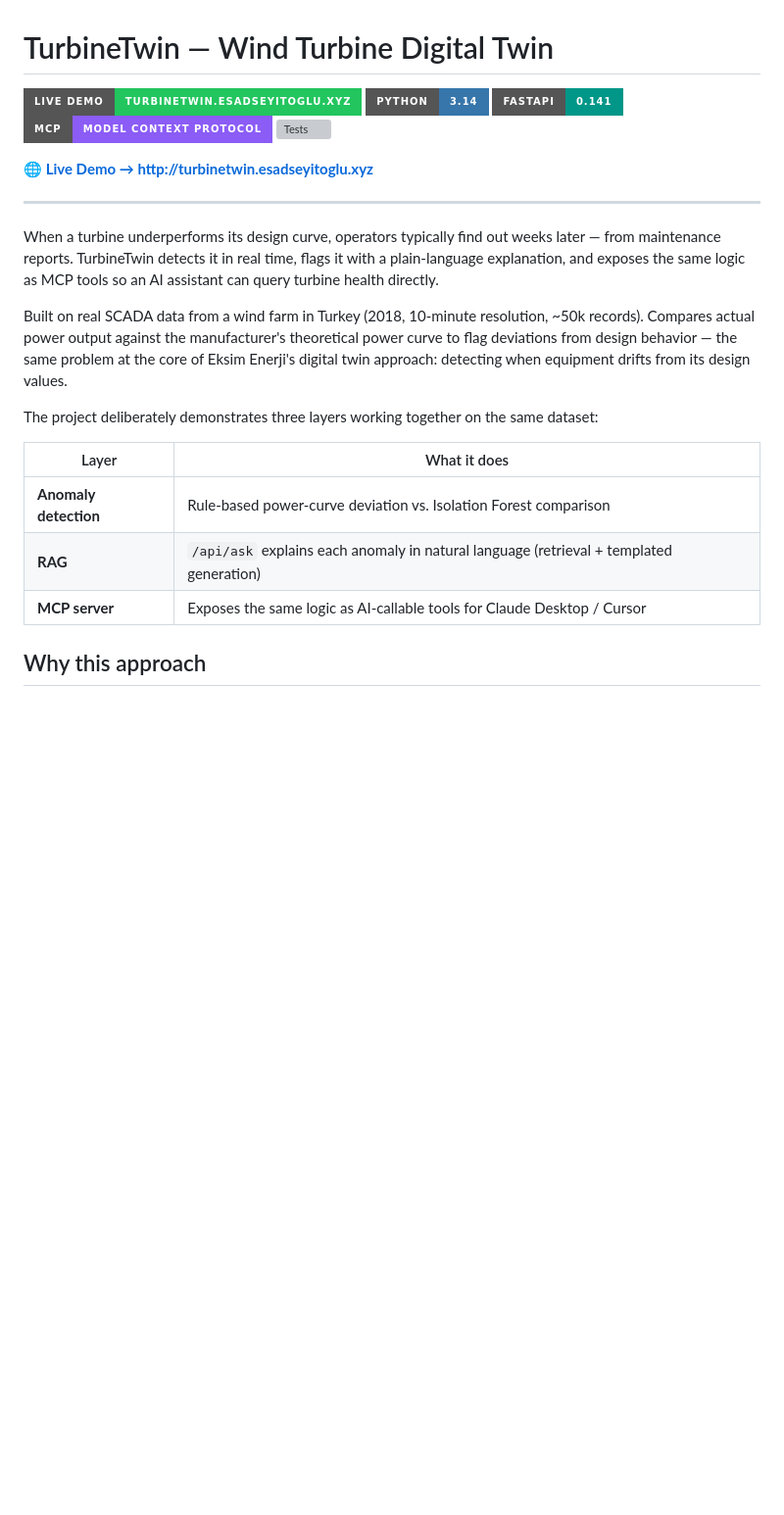
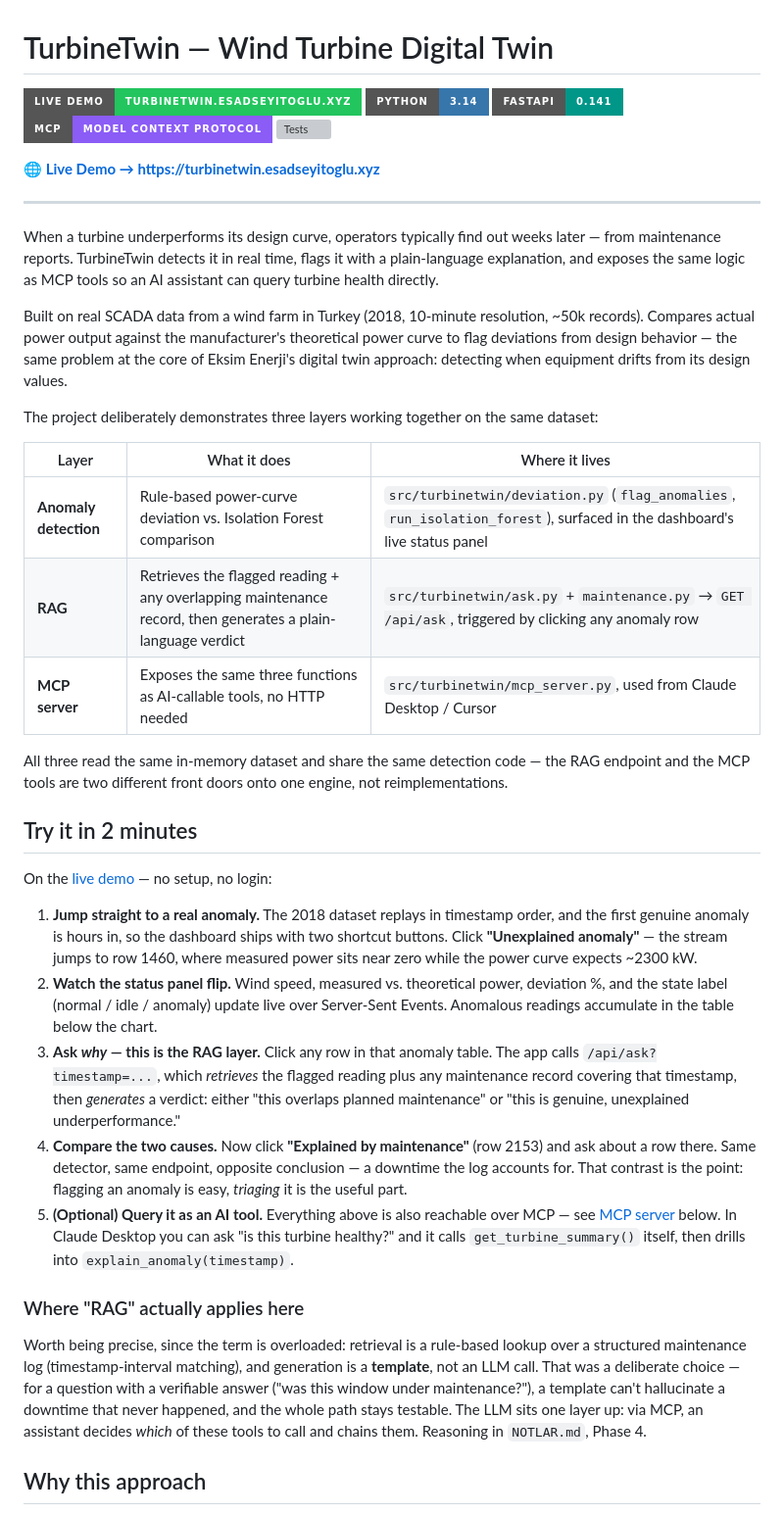
Before and after one commit to esadseyitoglu1/TurbineTwin, a Markdown page: README.md, the part around one of its changes. Shown at 98% size. Drawn GitHub-style; badges without logos; blank space fills up the shorter version; grey boxes are pictures that could not be loaded.

Commit message:
docs: add a 2-minute walkthrough and clarify where RAG/MCP actually apply
The README explained the three layers but never told a first-time reader
what to click. Adds a step-by-step tutorial against the live demo (jump to
a known anomaly, read the status panel, ask why, compare an unexplained
anomaly against a maintenance-explained one), plus a short section being
precise about what "RAG" means here: rule-based retrieval over the
maintenance log with template generation, with the LLM one layer up via MCP
deciding which tool to call.

Also maps each layer to the file it lives in, and fixes two stale badges
(34 -> 43 tests, http -> https).

Co-Authored-By: Claude Opus 5 <noreply@anthropic.com>

```diff
--- a/README.md
+++ b/README.md
@@ -8,5 +8,5 @@
 
-**🌐 [Live Demo → http://turbinetwin.esadseyitoglu.xyz](http://turbinetwin.esadseyitoglu.xyz)**
+**🌐 [Live Demo → https://turbinetwin.esadseyitoglu.xyz](https://turbinetwin.esadseyitoglu.xyz)**
 
 ---
 
@@ -23,11 +23,53 @@ approach: detecting when equipment drifts from its design values.
 
 The project deliberately demonstrates three layers working together on the same dataset:
 
-| Layer | What it does |
-|---|---|
-| **Anomaly detection** | Rule-based power-curve deviation vs. Isolation Forest comparison |
-| **RAG** | `/api/ask` explains each anomaly in natural language (retrieval + templated generation) |
-| **MCP server** | Exposes the same logic as AI-callable tools for Claude Desktop / Cursor |
+| Layer | What it does | Where it lives |
+|---|---|---|
+| **Anomaly detection** | Rule-based power-curve deviation vs. Isolation Forest comparison | `src/turbinetwin/deviation.py` (`flag_anomalies`, `run_isolation_forest`), surfaced in the dashboard's live status panel |
+| **RAG** | Retrieves the flagged reading + any overlapping maintenance record, then generates a plain-language verdict | `src/turbinetwin/ask.py` + `maintenance.py` → `GET /api/ask`, triggered by clicking any anomaly row |
+| **MCP server** | Exposes the same three functions as AI-callable tools, no HTTP needed | `src/turbinetwin/mcp_server.py`, used from Claude Desktop / Cursor |
+
+All three read the same in-memory dataset and share the same detection code —
+the RAG endpoint and the MCP tools are two different front doors onto one
+engine, not reimplementations.
+
+## Try it in 2 minutes
+
+On the [live demo](https://turbinetwin.esadseyitoglu.xyz) — no setup, no login:
+
+1. **Jump straight to a real anomaly.** The 2018 dataset replays in timestamp
+   order, and the first genuine anomaly is hours in, so the dashboard ships
+   with two shortcut buttons. Click **"Unexplained anomaly"** — the stream
+   jumps to row 1460, where measured power sits near zero while the power
+   curve expects ~2300 kW.
+2. **Watch the status panel flip.** Wind speed, measured vs. theoretical
+   power, deviation %, and the state label (normal / idle / anomaly) update
+   live over Server-Sent Events. Anomalous readings accumulate in the table
+   below the chart.
+3. **Ask *why* — this is the RAG layer.** Click any row in that anomaly
+   table. The app calls `/api/ask?timestamp=...`, which *retrieves* the
+   flagged reading plus any maintenance record covering that timestamp, then
+   *generates* a verdict: either "this overlaps planned maintenance" or
+   "this is genuine, unexplained underperformance."
+4. **Compare the two causes.** Now click **"Explained by maintenance"**
+   (row 2153) and ask about a row there. Same detector, same endpoint,
+   opposite conclusion — a downtime the log accounts for. That contrast is
+   the point: flagging an anomaly is easy, *triaging* it is the useful part.
+5. **(Optional) Query it as an AI tool.** Everything above is also reachable
+   over MCP — see [MCP server](#mcp-server) below. In Claude Desktop you can
+   ask "is this turbine healthy?" and it calls `get_turbine_summary()`
+   itself, then drills into `explain_anomaly(timestamp)`.
+
+### Where "RAG" actually applies here
+
+Worth being precise, since the term is overloaded: retrieval is a rule-based
+lookup over a structured maintenance log (timestamp-interval matching), and
+generation is a **template**, not an LLM call. That was a deliberate choice —
+for a question with a verifiable answer ("was this window under maintenance?"),
+a template can't hallucinate a downtime that never happened, and the whole
+path stays testable. The LLM sits one layer up: via MCP, an assistant decides
+*which* of these tools to call and chains them. Reasoning in `NOTLAR.md`,
+Phase 4.
 
 ## Why this approach
 
```
Also changed, not shown: other parts of README.md (+2 -2 lines).
